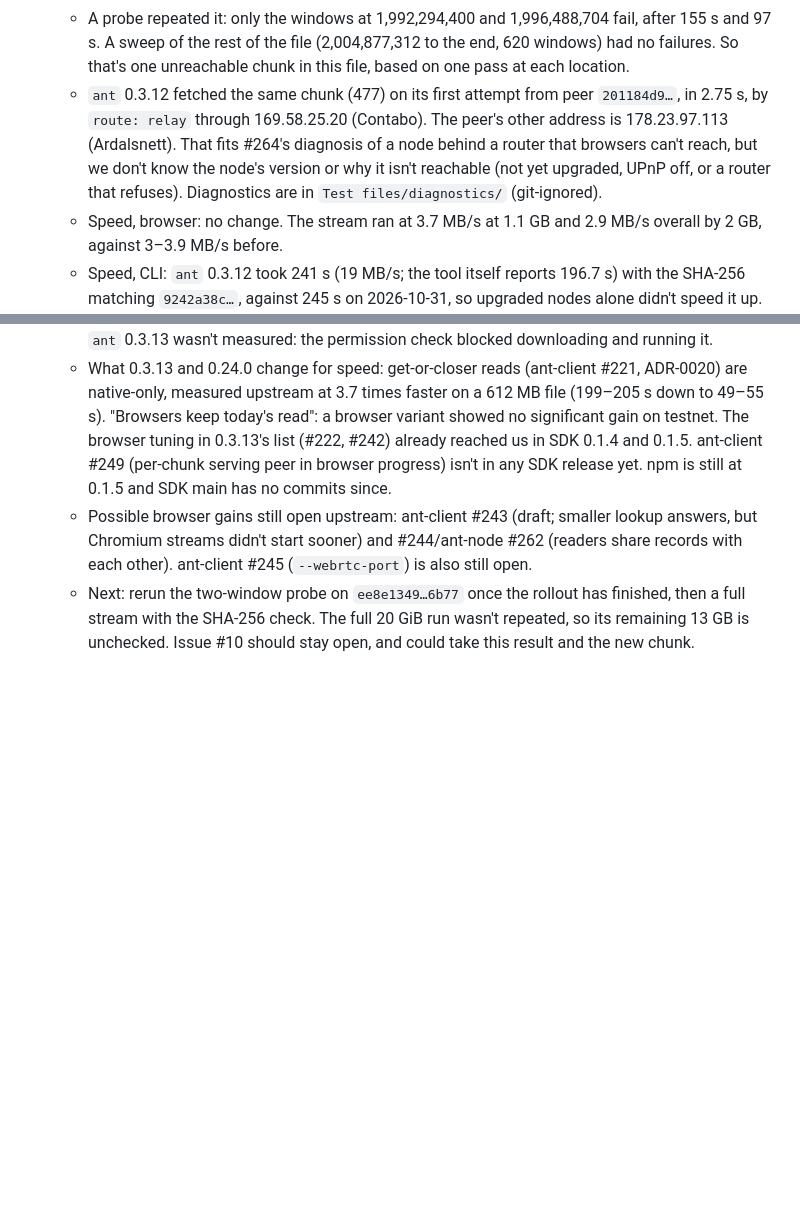
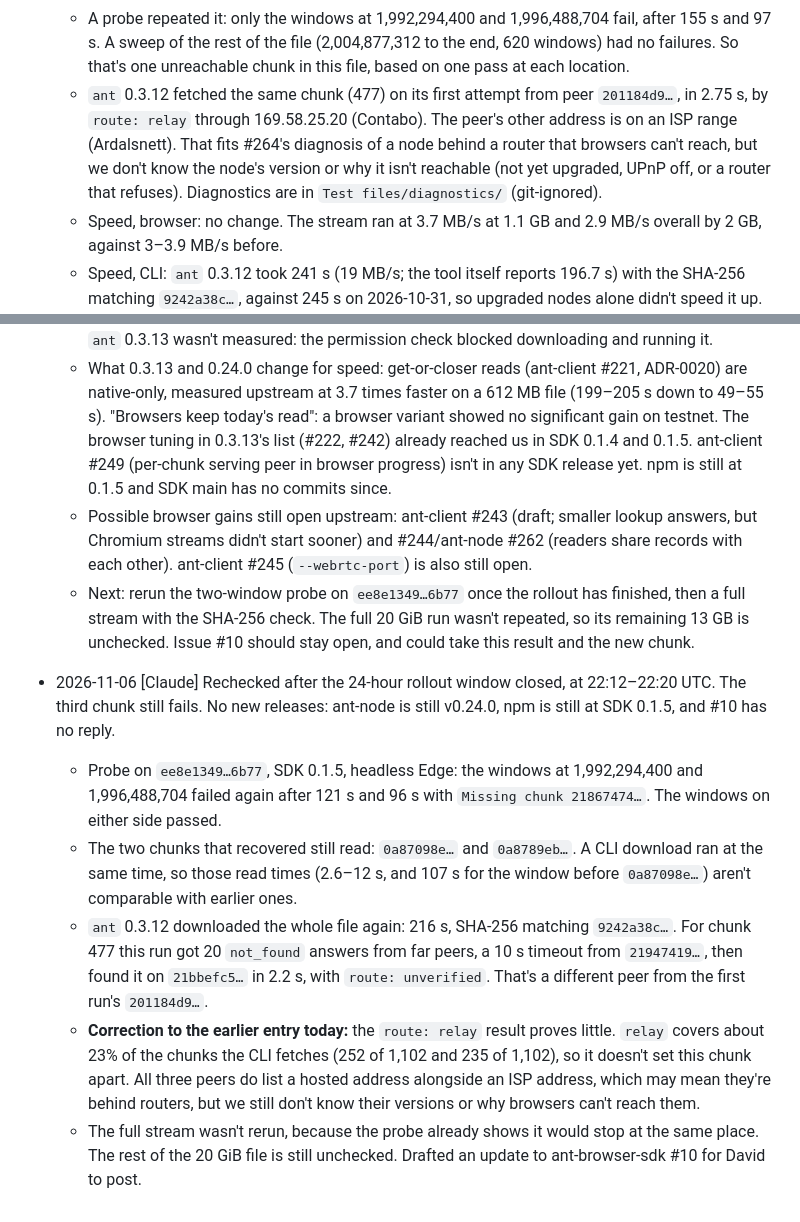
Before and after one commit to DavidMc0/autonomirror, a Markdown page: docs/NOTES.md, 2 parts joined by grey strips. Drawn GitHub-style; blank space fills up the shorter version.

Commit message:
Log the post-rollout recheck and correct the relay reading
Co-Authored-By: Claude Opus 5.5 <noreply@anthropic.com>

```diff
--- a/docs/NOTES.md
+++ b/docs/NOTES.md
@@ -77,9 +77,15 @@ A shared log for everyone working on this repo. Add entries as `- YYYY-MM-DD [Au
   - `0a87098e…` (4.6 GB file): both windows that always failed now read in about 70 ms. `0a8789eb…` (20 GiB file, chunk 1971): the window holding it (8,233,418,752) read in 1.6 s, and all 35 windows from 8,199,864,320 to 8,346,664,960 passed.
   - Full stream of `ee8e1349…6b77` on the live site, headless Edge: passed the old 1.2 GB failure point, then failed at about 2 GB (43%) after 849 s with `Missing chunk 218674742b7cc44a6bd30a585188b1f8f679a53dfaeb43fb137e266adbdd6334`. No browser had read this far before, so we can't say if this chunk is newly unreachable. Peak browser memory 615 MB.
   - A probe repeated it: only the windows at 1,992,294,400 and 1,996,488,704 fail, after 155 s and 97 s. A sweep of the rest of the file (2,004,877,312 to the end, 620 windows) had no failures. So that's one unreachable chunk in this file, based on one pass at each location.
-  - `ant` 0.3.12 fetched the same chunk (477) on its first attempt from peer `201184d9…`, in 2.75 s, by `route: relay` through 169.58.25.20 (Contabo). The peer's other address is 178.23.97.113 (Ardalsnett). That fits #264's diagnosis of a node behind a router that browsers can't reach, but we don't know the node's version or why it isn't reachable (not yet upgraded, UPnP off, or a router that refuses). Diagnostics are in `Test files/diagnostics/` (git-ignored).
+  - `ant` 0.3.12 fetched the same chunk (477) on its first attempt from peer `201184d9…`, in 2.75 s, by `route: relay` through 169.58.25.20 (Contabo). The peer's other address is on an ISP range (Ardalsnett). That fits #264's diagnosis of a node behind a router that browsers can't reach, but we don't know the node's version or why it isn't reachable (not yet upgraded, UPnP off, or a router that refuses). Diagnostics are in `Test files/diagnostics/` (git-ignored).
   - Speed, browser: no change. The stream ran at 3.7 MB/s at 1.1 GB and 2.9 MB/s overall by 2 GB, against 3–3.9 MB/s before.
   - Speed, CLI: `ant` 0.3.12 took 241 s (19 MB/s; the tool itself reports 196.7 s) with the SHA-256 matching `9242a38c…`, against 245 s on 2026-10-31, so upgraded nodes alone didn't speed it up. `ant` 0.3.13 wasn't measured: the permission check blocked downloading and running it.
   - What 0.3.13 and 0.24.0 change for speed: get-or-closer reads (ant-client #221, ADR-0020) are native-only, measured upstream at 3.7 times faster on a 612 MB file (199–205 s down to 49–55 s). "Browsers keep today's read": a browser variant showed no significant gain on testnet. The browser tuning in 0.3.13's list (#222, #242) already reached us in SDK 0.1.4 and 0.1.5. ant-client #249 (per-chunk serving peer in browser progress) isn't in any SDK release yet. npm is still at 0.1.5 and SDK main has no commits since.
   - Possible browser gains still open upstream: ant-client #243 (draft; smaller lookup answers, but Chromium streams didn't start sooner) and #244/ant-node #262 (readers share records with each other). ant-client #245 (`--webrtc-port`) is also still open.
   - Next: rerun the two-window probe on `ee8e1349…6b77` once the rollout has finished, then a full stream with the SHA-256 check. The full 20 GiB run wasn't repeated, so its remaining 13 GB is unchecked. Issue #10 should stay open, and could take this result and the new chunk.
+- 2026-11-06 [Claude] Rechecked after the 24-hour rollout window closed, at 22:12–22:20 UTC. The third chunk still fails. No new releases: ant-node is still v0.24.0, npm is still at SDK 0.1.5, and #10 has no reply.
+  - Probe on `ee8e1349…6b77`, SDK 0.1.5, headless Edge: the windows at 1,992,294,400 and 1,996,488,704 failed again after 121 s and 96 s with `Missing chunk 21867474…`. The windows on either side passed.
+  - The two chunks that recovered still read: `0a87098e…` and `0a8789eb…`. A CLI download ran at the same time, so those read times (2.6–12 s, and 107 s for the window before `0a87098e…`) aren't comparable with earlier ones.
+  - `ant` 0.3.12 downloaded the whole file again: 216 s, SHA-256 matching `9242a38c…`. For chunk 477 this run got 20 `not_found` answers from far peers, a 10 s timeout from `21947419…`, then found it on `21bbefc5…` in 2.2 s, with `route: unverified`. That's a different peer from the first run's `201184d9…`.
+  - **Correction to the earlier entry today:** the `route: relay` result proves little. `relay` covers about 23% of the chunks the CLI fetches (252 of 1,102 and 235 of 1,102), so it doesn't set this chunk apart. All three peers do list a hosted address alongside an ISP address, which may mean they're behind routers, but we still don't know their versions or why browsers can't reach them.
+  - The full stream wasn't rerun, because the probe already shows it would stop at the same place. The rest of the 20 GiB file is still unchecked. Drafted an update to ant-browser-sdk #10 for David to post.
```
